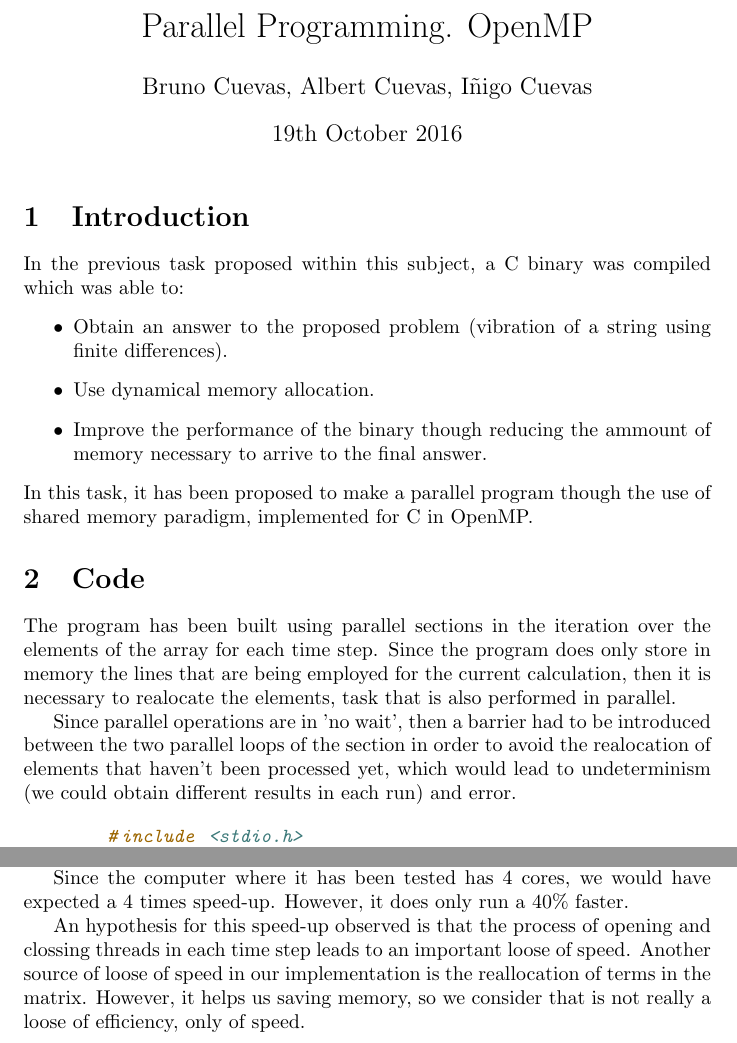
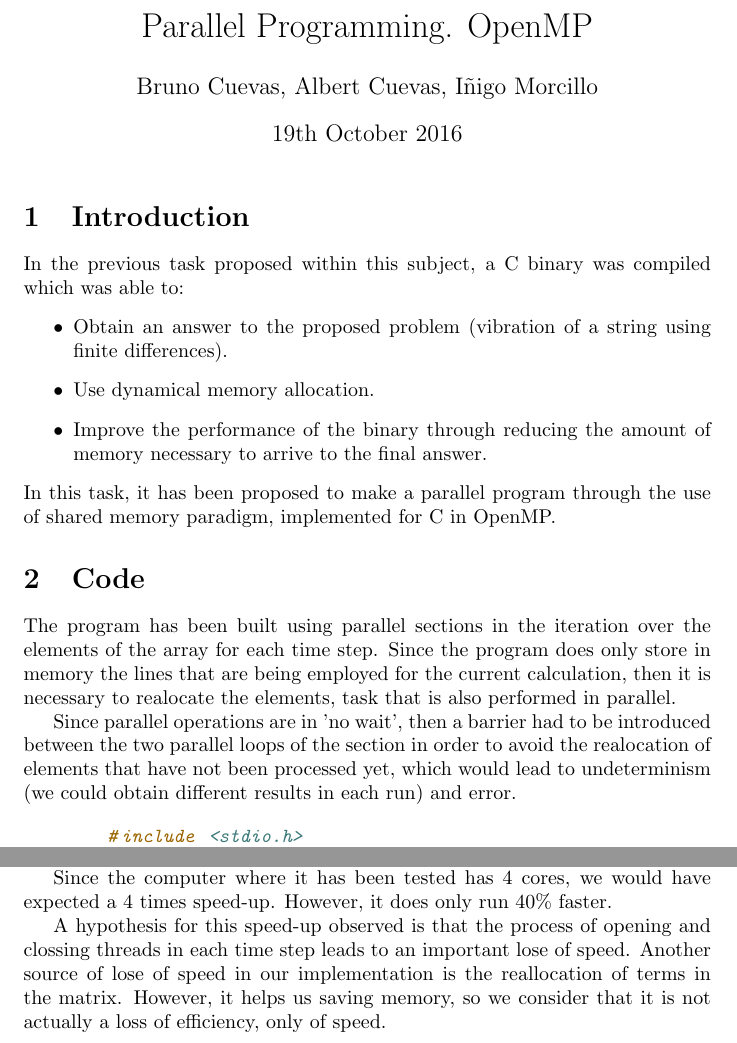
Before and after one commit to BrunoCuevas/parallelProgramming, a LaTeX document (submissions/sub2.tex): two parts of pages 1 and 3 of 3, joined at a grey line, cut so that both start at the same text. Compiled offline with pdfLaTeX.

Commit message:
corrections by Inigo

```diff
--- a/submissions/sub2.tex
+++ b/submissions/sub2.tex
@@ -7,7 +7,7 @@
 \usepackage{graphicx}
 
 \title{Parallel Programming. OpenMP}
-\author{Bruno Cuevas, Albert Cuevas, Iñigo Cuevas}
+\author{Bruno Cuevas, Albert Cuevas, Iñigo Morcillo}
 \date{19th October 2016}
 
 \begin{document}
@@ -21,10 +21,10 @@
 		\item Obtain an answer to the proposed problem (vibration of a string
 		 using finite differences).
 		\item Use dynamical memory allocation.
-		\item Improve the performance of the binary though reducing the ammount
+		\item Improve the performance of the binary through reducing the amount
 		of memory necessary to arrive to the final answer.
 	\end{itemize}
-	In this task, it has been proposed to make a parallel program though the use
+	In this task, it has been proposed to make a parallel program through the use
 	of shared memory paradigm, implemented for C in OpenMP.
 
 \section {Code}
@@ -37,7 +37,7 @@
 
 	Since parallel operations are in 'no wait', then a barrier had to be
 	introduced between the two parallel loops of the section in order to avoid
-	the realocation of elements that haven't been processed yet, which would
+	the realocation of elements that have not been processed yet, which would
 	lead to undeterminism (we could obtain different results in
 	each run) and error.
 
@@ -143,13 +142,13 @@
 	larger speed) than the not-parallel implementation.
 
 	Since the computer where it has been tested has 4 cores, we would have
-	expected a 4 times speed-up. However, it does only run a 40\% faster.
+	expected a 4 times speed-up. However, it does only run 40\% faster.
 
-	An hypothesis for this speed-up observed is that the process of opening and
-	clossing threads in each time step leads to an important loose of
-	speed. Another source of loose of speed in our implementation is the
+	A hypothesis for this speed-up observed is that the process of opening and
+	clossing threads in each time step leads to an important lose of
+	speed. Another source of lose of speed in our implementation is the
 	reallocation of terms in the matrix. However, it helps us saving memory,
-	so we consider that is not really a loose of efficiency, only of speed.
+	so we consider that it is not actually a loss of efficiency, only of speed.
 
 
 \end{document}
```
Also changed, not shown: submissions/sub2.pdf, submissions/sub2.tex (1 more changed lines).
